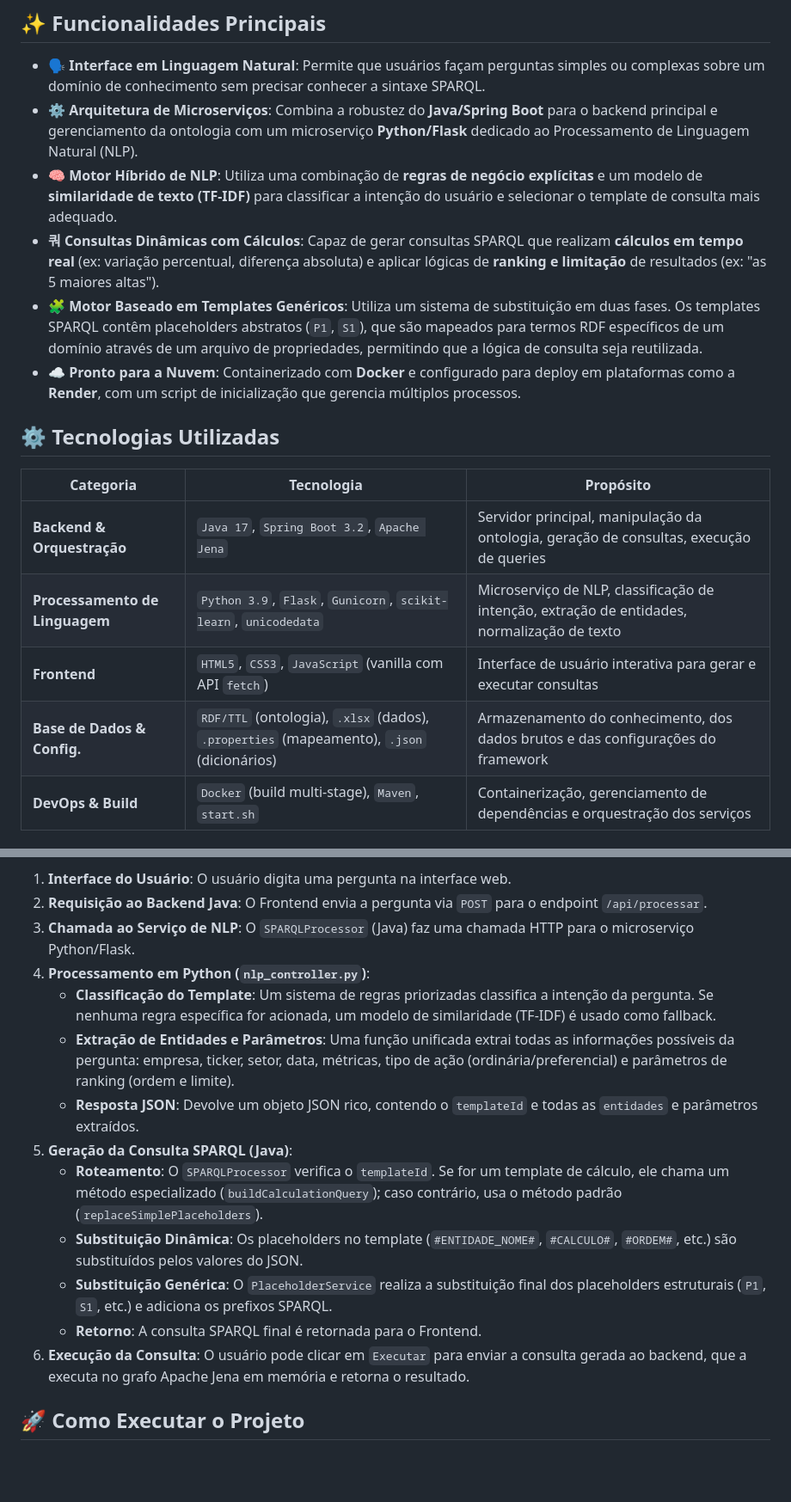
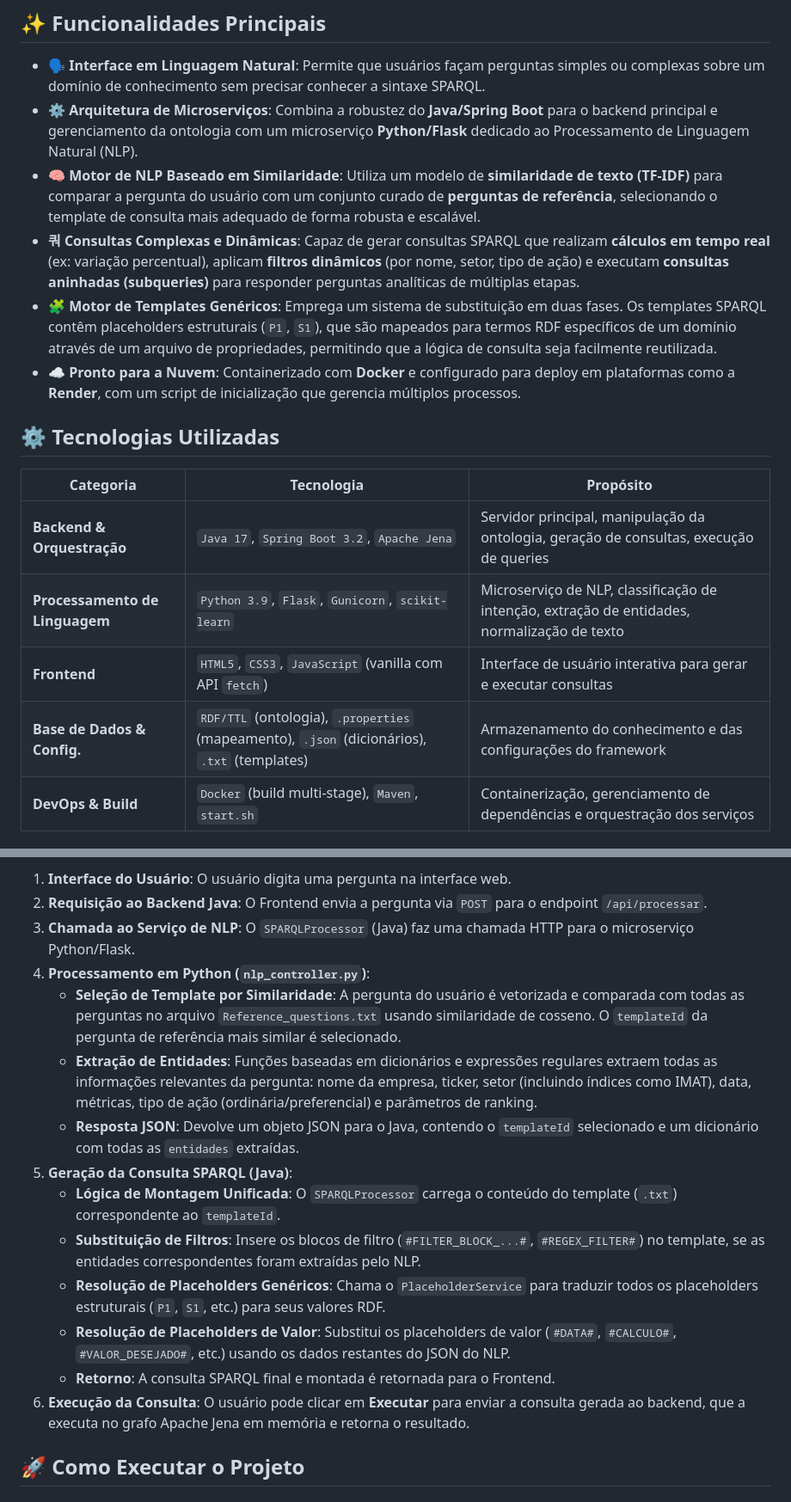
Before and after one commit to profhebercastro/NATURAL2SPARQL_FINAL, a Markdown page: README.md, 2 parts joined by grey strips. Shown: that part at 86% size. GitHub-like rendering; blank space fills up the shorter version.

```diff
--- a/README.md
+++ b/README.md
@@ -31,9 +31,9 @@ Um sistema que traduz perguntas em linguagem natural (Português) em consultas *
 
 *   **🗣️ Interface em Linguagem Natural**: Permite que usuários façam perguntas simples ou complexas sobre um domínio de conhecimento sem precisar conhecer a sintaxe SPARQL.
 *   **⚙️ Arquitetura de Microserviços**: Combina a robustez do **Java/Spring Boot** para o backend principal e gerenciamento da ontologia com um microserviço **Python/Flask** dedicado ao Processamento de Linguagem Natural (NLP).
-*   **🧠 Motor Híbrido de NLP**: Utiliza uma combinação de **regras de negócio explícitas** e um modelo de **similaridade de texto (TF-IDF)** para classificar a intenção do usuário e selecionar o template de consulta mais adequado.
-*   **쿼 Consultas Dinâmicas com Cálculos**: Capaz de gerar consultas SPARQL que realizam **cálculos em tempo real** (ex: variação percentual, diferença absoluta) e aplicar lógicas de **ranking e limitação** de resultados (ex: "as 5 maiores altas").
-*   **🧩 Motor Baseado em Templates Genéricos**: Utiliza um sistema de substituição em duas fases. Os templates SPARQL contêm placeholders abstratos (`P1`, `S1`), que são mapeados para termos RDF específicos de um domínio através de um arquivo de propriedades, permitindo que a lógica de consulta seja reutilizada.
+*   **🧠 Motor de NLP Baseado em Similaridade**: Utiliza um modelo de **similaridade de texto (TF-IDF)** para comparar a pergunta do usuário com um conjunto curado de **perguntas de referência**, selecionando o template de consulta mais adequado de forma robusta e escalável.
+*   **쿼 Consultas Complexas e Dinâmicas**: Capaz de gerar consultas SPARQL que realizam **cálculos em tempo real** (ex: variação percentual), aplicam **filtros dinâmicos** (por nome, setor, tipo de ação) e executam **consultas aninhadas (subqueries)** para responder perguntas analíticas de múltiplas etapas.
+*   **🧩 Motor de Templates Genéricos**: Emprega um sistema de substituição em duas fases. Os templates SPARQL contêm placeholders estruturais (`P1`, `S1`), que são mapeados para termos RDF específicos de um domínio através de um arquivo de propriedades, permitindo que a lógica de consulta seja facilmente reutilizada.
 *   **☁️ Pronto para a Nuvem**: Containerizado com **Docker** e configurado para deploy em plataformas como a **Render**, com um script de inicialização que gerencia múltiplos processos.
 
 ## ⚙️ Tecnologias Utilizadas
@@ -41,9 +41,9 @@ Um sistema que traduz perguntas em linguagem natural (Português) em consultas *
 | Categoria                      | Tecnologia                                                                                             | Propósito                                                                          |
 | ------------------------------ | ------------------------------------------------------------------------------------------------------ | ---------------------------------------------------------------------------------- |
 | **Backend & Orquestração**     | `Java 17`, `Spring Boot 3.2`, `Apache Jena`                                                            | Servidor principal, manipulação da ontologia, geração de consultas, execução de queries |
-| **Processamento de Linguagem** | `Python 3.9`, `Flask`, `Gunicorn`, `scikit-learn`, `unicodedata`                                       | Microserviço de NLP, classificação de intenção, extração de entidades, normalização de texto |
+| **Processamento de Linguagem** | `Python 3.9`, `Flask`, `Gunicorn`, `scikit-learn`                                                      | Microserviço de NLP, classificação de intenção, extração de entidades, normalização de texto |
 | **Frontend**                   | `HTML5`, `CSS3`, `JavaScript` (vanilla com API `fetch`)                                                | Interface de usuário interativa para gerar e executar consultas                    |
-| **Base de Dados & Config.**    | `RDF/TTL` (ontologia), `.xlsx` (dados), `.properties` (mapeamento), `.json` (dicionários)              | Armazenamento do conhecimento, dos dados brutos e das configurações do framework     |
+| **Base de Dados & Config.**    | `RDF/TTL` (ontologia), `.properties` (mapeamento), `.json` (dicionários), `.txt` (templates)           | Armazenamento do conhecimento e das configurações do framework     |
 | **DevOps & Build**             | `Docker` (build multi-stage), `Maven`, `start.sh`                                                      | Containerização, gerenciamento de dependências e orquestração dos serviços         |
 
 ## 🏗️ Arquitetura e Fluxo de Dados
@@ -54,15 +54,16 @@ O sistema opera com uma arquitetura desacoplada onde o serviço Java orquestra o
 2.  **Requisição ao Backend Java**: O Frontend envia a pergunta via `POST` para o endpoint `/api/processar`.
 3.  **Chamada ao Serviço de NLP**: O `SPARQLProcessor` (Java) faz uma chamada HTTP para o microserviço Python/Flask.
 4.  **Processamento em Python (`nlp_controller.py`)**:
-    *   **Classificação do Template**: Um sistema de regras priorizadas classifica a intenção da pergunta. Se nenhuma regra específica for acionada, um modelo de similaridade (TF-IDF) é usado como fallback.
-    *   **Extração de Entidades e Parâmetros**: Uma função unificada extrai todas as informações possíveis da pergunta: empresa, ticker, setor, data, métricas, tipo de ação (ordinária/preferencial) e parâmetros de ranking (ordem e limite).
-    *   **Resposta JSON**: Devolve um objeto JSON rico, contendo o `templateId` e todas as `entidades` e parâmetros extraídos.
+    *   **Seleção de Template por Similaridade**: A pergunta do usuário é vetorizada e comparada com todas as perguntas no arquivo `Reference_questions.txt` usando similaridade de cosseno. O `templateId` da pergunta de referência mais similar é selecionado.
+    *   **Extração de Entidades**: Funções baseadas em dicionários e expressões regulares extraem todas as informações relevantes da pergunta: nome da empresa, ticker, setor (incluindo índices como IMAT), data, métricas, tipo de ação (ordinária/preferencial) e parâmetros de ranking.
+    *   **Resposta JSON**: Devolve um objeto JSON para o Java, contendo o `templateId` selecionado e um dicionário com todas as `entidades` extraídas.
 5.  **Geração da Consulta SPARQL (Java)**:
-    *   **Roteamento**: O `SPARQLProcessor` verifica o `templateId`. Se for um template de cálculo, ele chama um método especializado (`buildCalculationQuery`); caso contrário, usa o método padrão (`replaceSimplePlaceholders`).
-    *   **Substituição Dinâmica**: Os placeholders no template (`#ENTIDADE_NOME#`, `#CALCULO#`, `#ORDEM#`, etc.) são substituídos pelos valores do JSON.
-    *   **Substituição Genérica**: O `PlaceholderService` realiza a substituição final dos placeholders estruturais (`P1`, `S1`, etc.) e adiciona os prefixos SPARQL.
-    *   **Retorno**: A consulta SPARQL final é retornada para o Frontend.
-6.  **Execução da Consulta**: O usuário pode clicar em `Executar` para enviar a consulta gerada ao backend, que a executa no grafo Apache Jena em memória e retorna o resultado.
+    *   **Lógica de Montagem Unificada**: O `SPARQLProcessor` carrega o conteúdo do template (`.txt`) correspondente ao `templateId`.
+    *   **Substituição de Filtros**: Insere os blocos de filtro (`#FILTER_BLOCK_...#`, `#REGEX_FILTER#`) no template, se as entidades correspondentes foram extraídas pelo NLP.
+    *   **Resolução de Placeholders Genéricos**: Chama o `PlaceholderService` para traduzir todos os placeholders estruturais (`P1`, `S1`, etc.) para seus valores RDF.
+    *   **Resolução de Placeholders de Valor**: Substitui os placeholders de valor (`#DATA#`, `#CALCULO#`, `#VALOR_DESEJADO#`, etc.) usando os dados restantes do JSON do NLP.
+    *   **Retorno**: A consulta SPARQL final e montada é retornada para o Frontend.
+6.  **Execução da Consulta**: O usuário pode clicar em **Executar** para enviar a consulta gerada ao backend, que a executa no grafo Apache Jena em memória e retorna o resultado.
 
 ## 🚀 Como Executar o Projeto
 
```
Also changed, not shown: other parts of README.md (+8 -4 lines).
